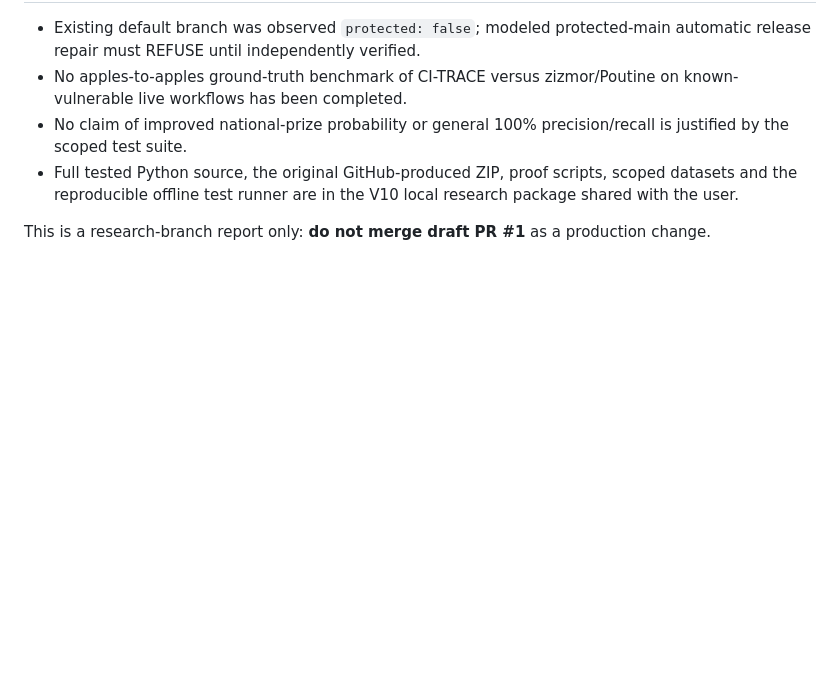
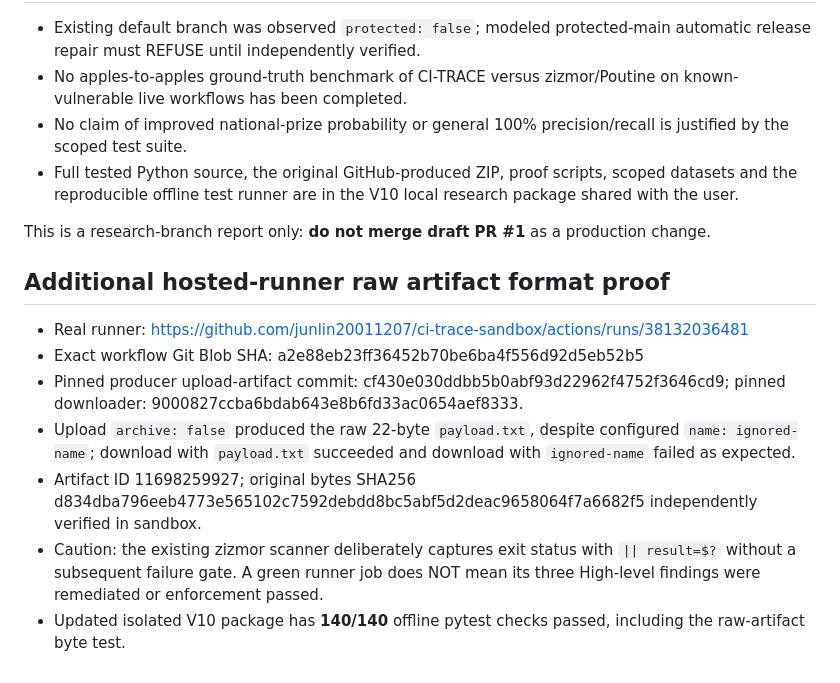
Before and after one commit to junlin20011207/ci-trace-sandbox, a Markdown page: research/V10_REAL_ZIZMOR_SHELL_EVIDENCE.md, the part around the change. Drawn GitHub-style; blank space fills up the shorter version.

Commit message:
Record real raw-file artifact contract and external-scanner enforcement gap

```diff
--- a/research/V10_REAL_ZIZMOR_SHELL_EVIDENCE.md
+++ b/research/V10_REAL_ZIZMOR_SHELL_EVIDENCE.md
@@ -35,3 +35,13 @@ Date: 2026-10-11. Defensive research only. No production credential or privilege
 - Full tested Python source, the original GitHub-produced ZIP, proof scripts, scoped datasets and the reproducible offline test runner are in the V10 local research package shared with the user.
 
 This is a research-branch report only: **do not merge draft PR #1** as a production change.
+
+## Additional hosted-runner raw artifact format proof
+
+- Real runner: https://github.com/junlin20011207/ci-trace-sandbox/actions/runs/38132036481
+- Exact workflow Git Blob SHA: a2e88eb23ff36452b70be6ba4f556d92d5eb52b5
+- Pinned producer upload-artifact commit: cf430e030ddbb5b0abf93d22962f4752f3646cd9; pinned downloader: 9000827ccba6bdab643e8b6fd33ac0654aef8333.
+- Upload `archive: false` produced the raw 22-byte `payload.txt`, despite configured `name: ignored-name`; download with `payload.txt` succeeded and download with `ignored-name` failed as expected.
+- Artifact ID 11698259927; original bytes SHA256 d834dba796eeb4773e565102c7592debdd8bc5abf5d2deac9658064f7a6682f5 independently verified in sandbox.
+- Caution: the existing zizmor scanner deliberately captures exit status with `|| result=$?` without a subsequent failure gate. A green runner job does NOT mean its three High-level findings were remediated or enforcement passed.
+- Updated isolated V10 package has **140/140** offline pytest checks passed, including the raw-artifact byte test.
```
